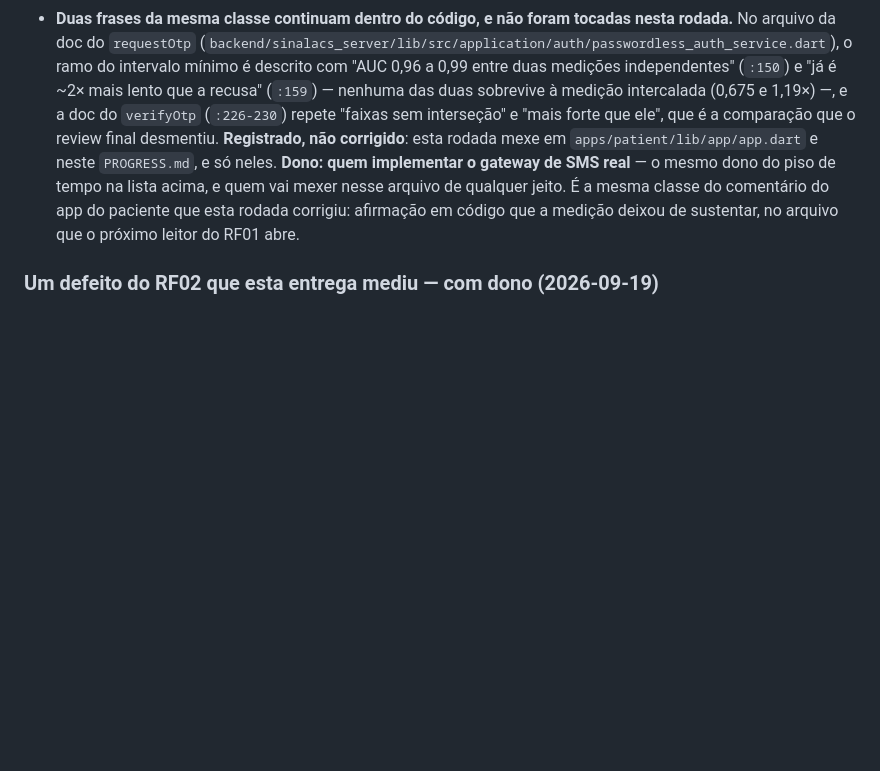
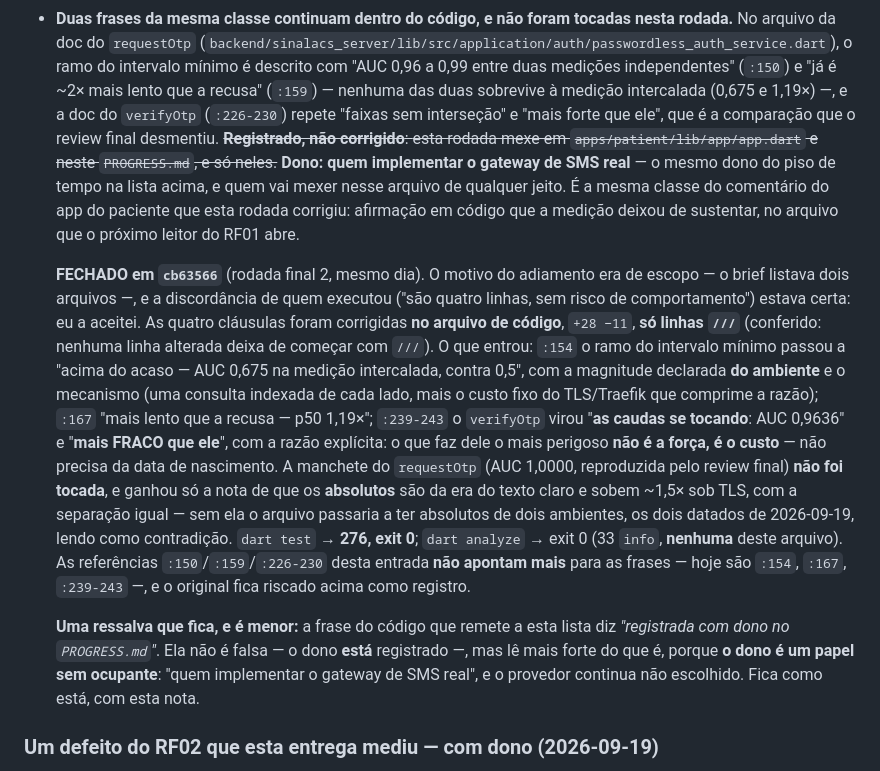
Before and after one commit to hbgit/SinalACS, a Markdown page: PROGRESS.md, the part around the change. Drawn GitHub-style; blank space fills up the shorter version.

Commit message:
docs(rf01): fecha a entrada que mandava as frases falsas para o codigo
A entrada de PROGRESS.md dizia "Registrado, nao corrigido" para as quatro
clausulas que ficaram dentro de passwordless_auth_service.dart, e isso deixou
de ser verdade em cb63566 — que corrigiu as quatro. Era um item de registro
aberto, nao historia, entao o texto antigo fica riscado e a fechadura entra
ao lado, com as linhas novas (:154, :167, :239-243) no lugar das antigas
(:150, :159, :226-230), que nao apontam mais para as frases.

Fica registrada uma ressalva menor: o "dono" e um papel sem ocupante.

Co-Authored-By: Claude Code <noreply@anthropic.com>

```diff
--- a/PROGRESS.md
+++ b/PROGRESS.md
@@ -945,12 +945,34 @@ ambiente do delta que se quer medir.
   intervalo mínimo é descrito com "AUC 0,96 a 0,99 entre duas medições independentes" (`:150`) e
   "já é ~2× mais lento que a recusa" (`:159`) — nenhuma das duas sobrevive à medição intercalada
   (0,675 e 1,19×) —, e a doc do `verifyOtp` (`:226-230`) repete "faixas sem interseção" e "mais
-  forte que ele", que é a comparação que o review final desmentiu. **Registrado, não corrigido**:
-  esta rodada mexe em `apps/patient/lib/app/app.dart` e neste `PROGRESS.md`, e só neles. **Dono:
+  forte que ele", que é a comparação que o review final desmentiu. ~~**Registrado, não corrigido**:
+  esta rodada mexe em `apps/patient/lib/app/app.dart` e neste `PROGRESS.md`, e só neles.~~ **Dono:
   quem implementar o gateway de SMS real** — o mesmo dono do piso de tempo na lista acima, e quem
   vai mexer nesse arquivo de qualquer jeito. É a mesma classe do comentário do app do paciente que
   esta rodada corrigiu: afirmação em código que a medição deixou de sustentar, no arquivo que o
   próximo leitor do RF01 abre.
+
+  **FECHADO em `cb63566`** (rodada final 2, mesmo dia). O motivo do adiamento era de escopo — o brief
+  listava dois arquivos —, e a discordância de quem executou ("são quatro linhas, sem risco de
+  comportamento") estava certa: eu a aceitei. As quatro cláusulas foram corrigidas **no arquivo de
+  código**, `+28 −11`, **só linhas `///`** (conferido: nenhuma linha alterada deixa de começar com
+  `///`). O que entrou: `:154` o ramo do intervalo mínimo passou a "acima do acaso — AUC 0,675 na
+  medição intercalada, contra 0,5", com a magnitude declarada **do ambiente** e o mecanismo (uma
+  consulta indexada de cada lado, mais o custo fixo do TLS/Traefik que comprime a razão); `:167`
+  "mais lento que a recusa — p50 1,19×"; `:239-243` o `verifyOtp` virou "**as caudas se tocando**:
+  AUC 0,9636" e "**mais FRACO que ele**", com a razão explícita: o que faz dele o mais perigoso
+  **não é a força, é o custo** — não precisa da data de nascimento. A manchete do `requestOtp`
+  (AUC 1,0000, reproduzida pelo review final) **não foi tocada**, e ganhou só a nota de que os
+  **absolutos** são da era do texto claro e sobem ~1,5× sob TLS, com a separação igual — sem ela o
+  arquivo passaria a ter absolutos de dois ambientes, os dois datados de 2026-09-19, lendo como
+  contradição. `dart test` → **276, exit 0**; `dart analyze` → exit 0 (33 `info`, **nenhuma** deste
+  arquivo). As referências `:150`/`:159`/`:226-230` desta entrada **não apontam mais** para as
+  frases — hoje são `:154`, `:167`, `:239-243` —, e o original fica riscado acima como registro.
+
+  **Uma ressalva que fica, e é menor:** a frase do código que remete a esta lista diz *"registrada
+  com dono no `PROGRESS.md`"*. Ela não é falsa — o dono **está** registrado —, mas lê mais forte do
+  que é, porque **o dono é um papel sem ocupante**: "quem implementar o gateway de SMS real", e o
+  provedor continua não escolhido. Fica como está, com esta nota.
 
 ### Um defeito do RF02 que esta entrega mediu — com dono (2026-09-19)
 
```
